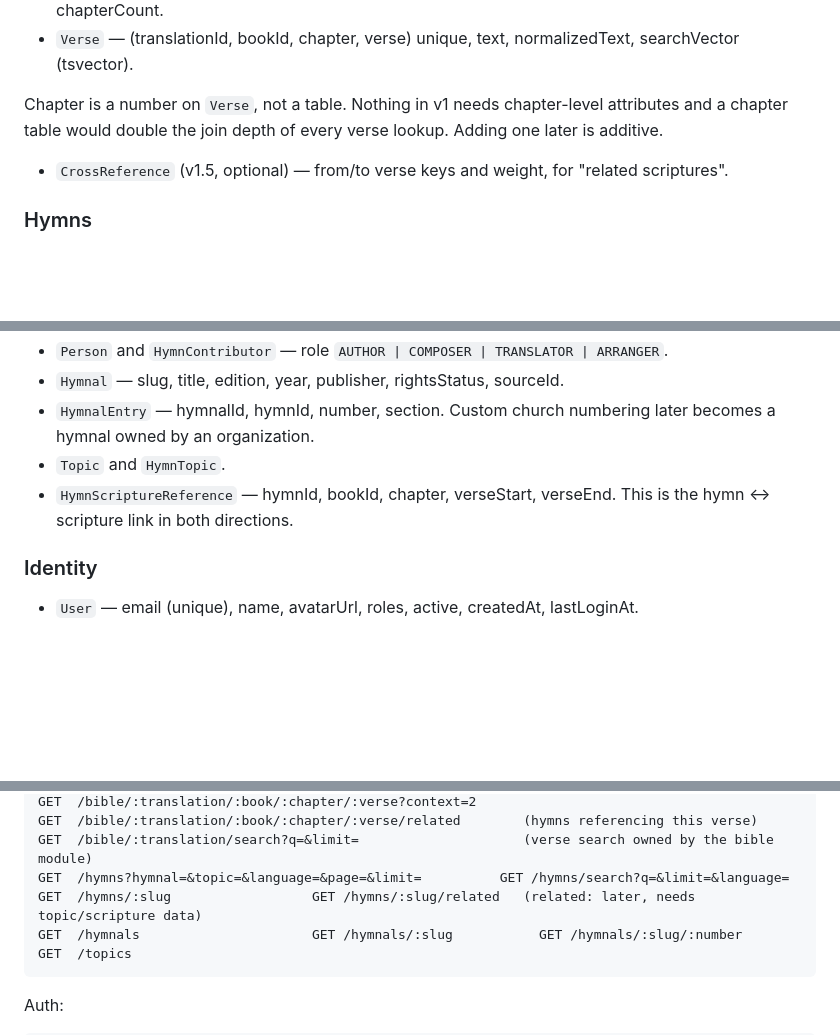
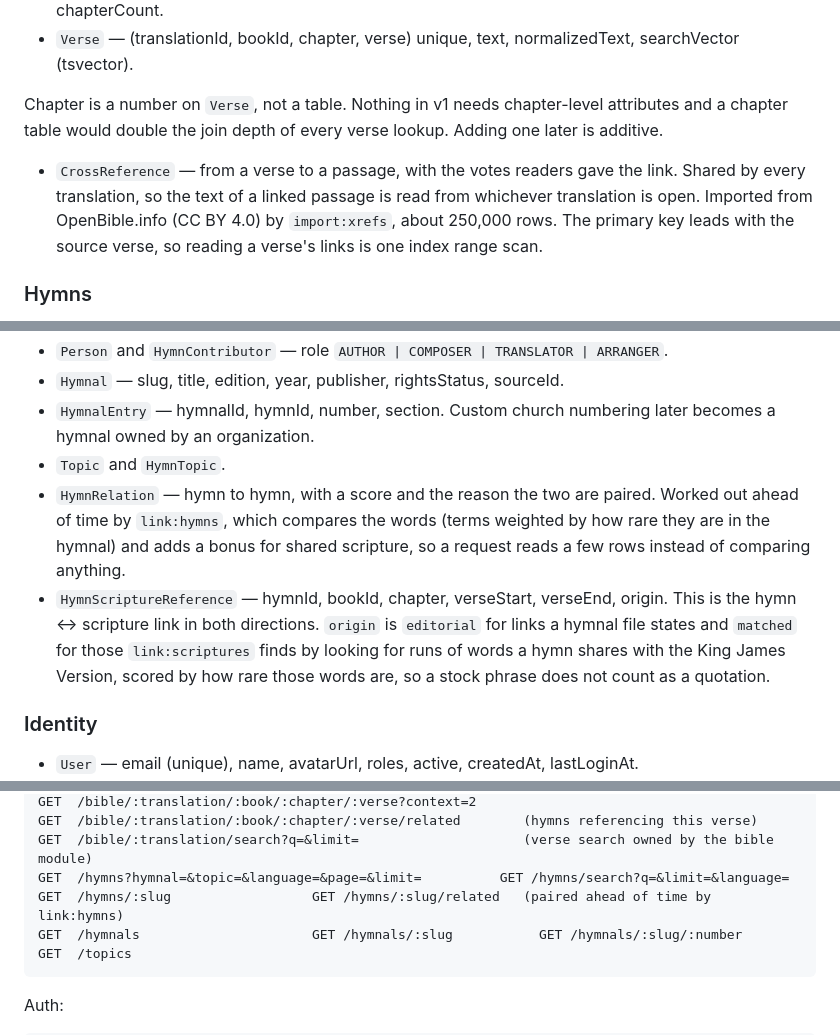
Before and after one commit to oyinlola-tech/scriptune, a Markdown page: docs/v1-architecture.md, 3 parts joined by grey strips. Drawn GitHub-style; blank space fills up the shorter version.

````diff
--- a/docs/v1-architecture.md
+++ b/docs/v1-architecture.md
@@ -65,7 +65,10 @@ else lives in the layer folders zudojs-cli generates: `configs/`, `constants/`,
 Chapter is a number on `Verse`, not a table. Nothing in v1 needs chapter-level attributes and a
 chapter table would double the join depth of every verse lookup. Adding one later is additive.
 
-- `CrossReference` (v1.5, optional) — from/to verse keys and weight, for "related scriptures".
+- `CrossReference` — from a verse to a passage, with the votes readers gave the link. Shared by every
+  translation, so the text of a linked passage is read from whichever translation is open. Imported
+  from OpenBible.info (CC BY 4.0) by `import:xrefs`, about 250,000 rows. The primary key leads with
+  the source verse, so reading a verse's links is one index range scan.
 
 ### Hymns
 
@@ -77,7 +80,13 @@ chapter table would double the join depth of every verse lookup. Adding one late
 - `Hymnal` — slug, title, edition, year, publisher, rightsStatus, sourceId.
 - `HymnalEntry` — hymnalId, hymnId, number, section. Custom church numbering later becomes a hymnal owned by an organization.
 - `Topic` and `HymnTopic`.
-- `HymnScriptureReference` — hymnId, bookId, chapter, verseStart, verseEnd. This is the hymn ↔ scripture link in both directions.
+- `HymnRelation` — hymn to hymn, with a score and the reason the two are paired. Worked out ahead of
+  time by `link:hymns`, which compares the words (terms weighted by how rare they are in the hymnal)
+  and adds a bonus for shared scripture, so a request reads a few rows instead of comparing anything.
+- `HymnScriptureReference` — hymnId, bookId, chapter, verseStart, verseEnd, origin. This is the hymn ↔
+  scripture link in both directions. `origin` is `editorial` for links a hymnal file states and
+  `matched` for those `link:scriptures` finds by looking for runs of words a hymn shares with the
+  King James Version, scored by how rare those words are, so a stock phrase does not count as a quotation.
 
 ### Identity
 
@@ -148,7 +157,7 @@ GET  /bible/:translation/:book/:chapter/:verse?context=2
 GET  /bible/:translation/:book/:chapter/:verse/related        (hymns referencing this verse)
 GET  /bible/:translation/search?q=&limit=                     (verse search owned by the bible module)
 GET  /hymns?hymnal=&topic=&language=&page=&limit=          GET /hymns/search?q=&limit=&language=
-GET  /hymns/:slug                  GET /hymns/:slug/related   (related: later, needs topic/scripture data)
+GET  /hymns/:slug                  GET /hymns/:slug/related   (paired ahead of time by link:hymns)
 GET  /hymnals                      GET /hymnals/:slug           GET /hymnals/:slug/:number
 GET  /topics
 ```
````
Also changed, not shown: README.md (+19 -10 lines).
